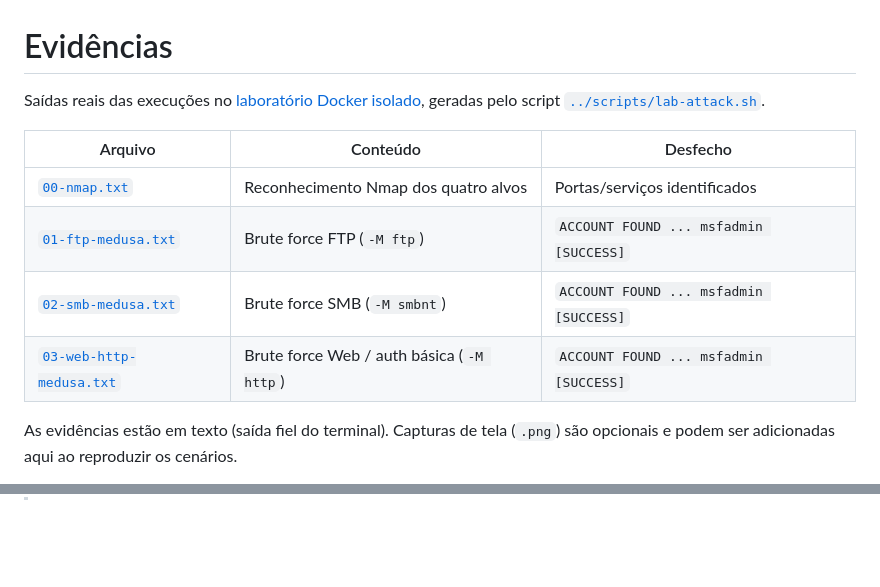
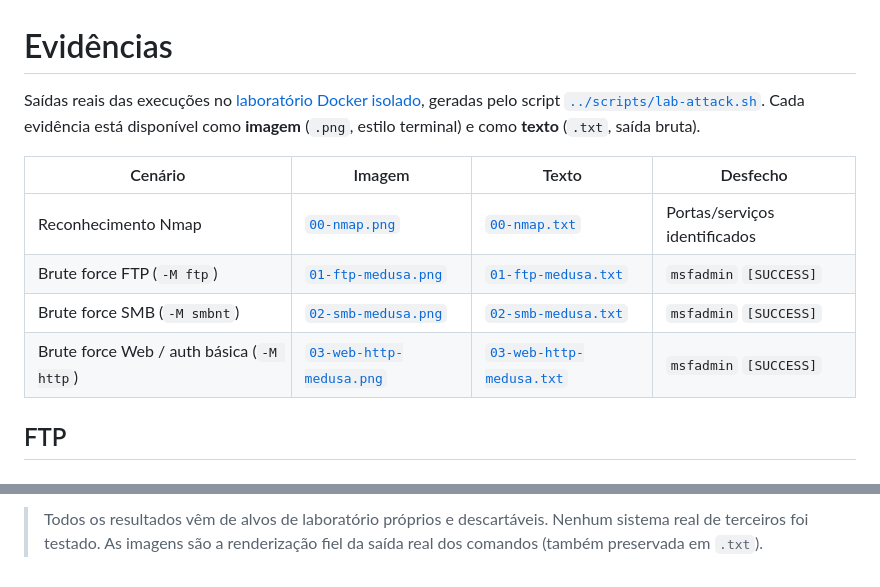
Before and after one commit to EmersonRicard0/Projeto-pr-tico-utilizando-Kali-Linux-e-a-ferramenta-Medusa, a Markdown page: images/README.md, 2 parts joined by grey strips. Rendered like a GitHub page; blank space fills up the shorter version.

Commit message:
Adiciona evidências em imagem (PNG) estilo terminal
Renderiza a saída real do Nmap e dos ataques FTP/SMB/Web em PNG e
incorpora as imagens no README e na pasta images/.

```diff
--- a/images/README.md
+++ b/images/README.md
@@ -1,13 +1,13 @@
 # Evidências
 
-Saídas reais das execuções no [laboratório Docker isolado](../docs/laboratorio.md), geradas pelo script [`../scripts/lab-attack.sh`](../scripts/lab-attack.sh).
+Saídas reais das execuções no [laboratório Docker isolado](../docs/laboratorio.md), geradas pelo script [`../scripts/lab-attack.sh`](../scripts/lab-attack.sh). Cada evidência está disponível como **imagem** (`.png`, estilo terminal) e como **texto** (`.txt`, saída bruta).
 
-| Arquivo | Conteúdo | Desfecho |
-|---------|----------|----------|
-| [`00-nmap.txt`](./00-nmap.txt) | Reconhecimento Nmap dos quatro alvos | Portas/serviços identificados |
-| [`01-ftp-medusa.txt`](./01-ftp-medusa.txt) | Brute force FTP (`-M ftp`) | `ACCOUNT FOUND ... msfadmin [SUCCESS]` |
-| [`02-smb-medusa.txt`](./02-smb-medusa.txt) | Brute force SMB (`-M smbnt`) | `ACCOUNT FOUND ... msfadmin [SUCCESS]` |
-| [`03-web-http-medusa.txt`](./03-web-http-medusa.txt) | Brute force Web / auth básica (`-M http`) | `ACCOUNT FOUND ... msfadmin [SUCCESS]` |
+| Cenário | Imagem | Texto | Desfecho |
+|---------|--------|-------|----------|
+| Reconhecimento Nmap | [`00-nmap.png`](./00-nmap.png) | [`00-nmap.txt`](./00-nmap.txt) | Portas/serviços identificados |
+| Brute force FTP (`-M ftp`) | [`01-ftp-medusa.png`](./01-ftp-medusa.png) | [`01-ftp-medusa.txt`](./01-ftp-medusa.txt) | `msfadmin` `[SUCCESS]` |
+| Brute force SMB (`-M smbnt`) | [`02-smb-medusa.png`](./02-smb-medusa.png) | [`02-smb-medusa.txt`](./02-smb-medusa.txt) | `msfadmin` `[SUCCESS]` |
+| Brute force Web / auth básica (`-M http`) | [`03-web-http-medusa.png`](./03-web-http-medusa.png) | [`03-web-http-medusa.txt`](./03-web-http-medusa.txt) | `msfadmin` `[SUCCESS]` |
 
-As evidências estão em texto (saída fiel do terminal). Capturas de tela (`.png`) são opcionais e podem ser adicionadas aqui ao reproduzir os cenários.
+## FTP
 
@@ -14,0 +28 @@ As evidências estão em texto (saída fiel do terminal). Capturas de tela (`.pn
+> Todos os resultados vêm de alvos de laboratório próprios e descartáveis. Nenhum sistema real de terceiros foi testado. As imagens são a renderização fiel da saída real dos comandos (também preservada em `.txt`).
```
Also changed, not shown: other parts of images/README.md (+14 -1 lines), README.md (+4 -0 lines), images/00-nmap.png (added), images/01-ftp-medusa.png (added), images/02-smb-medusa.png (added), images/03-web-http-medusa.png (added).
